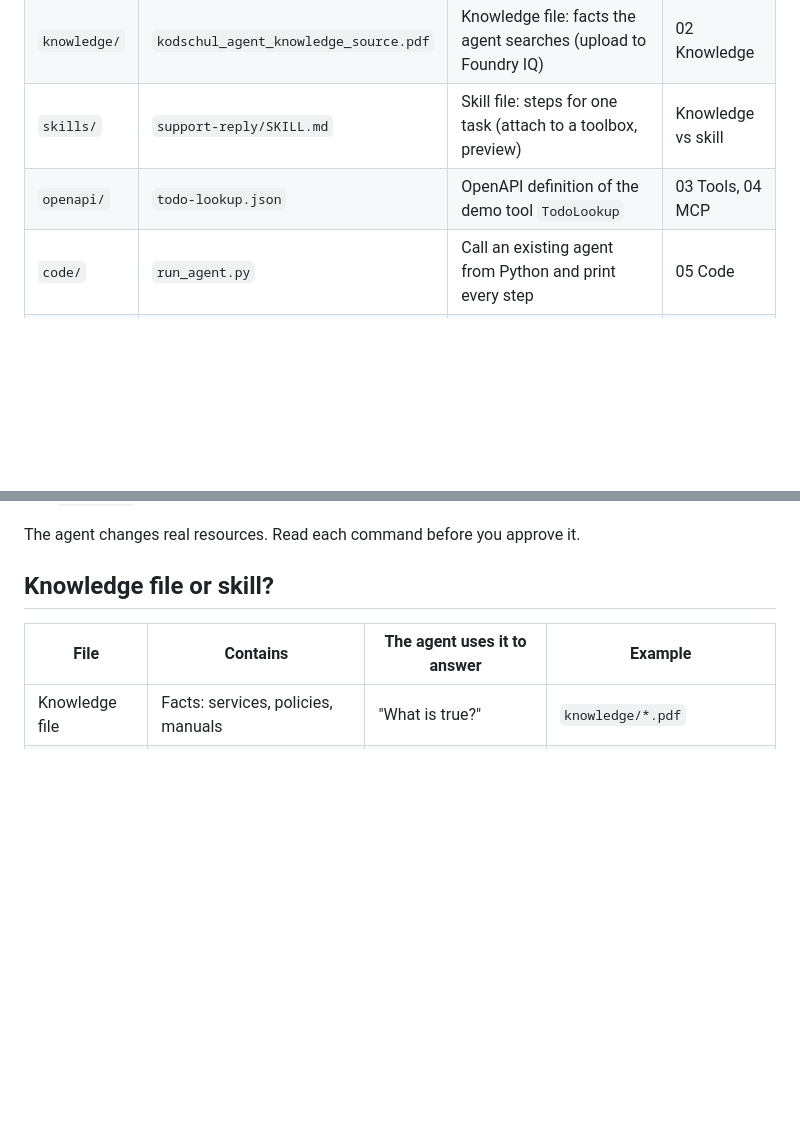
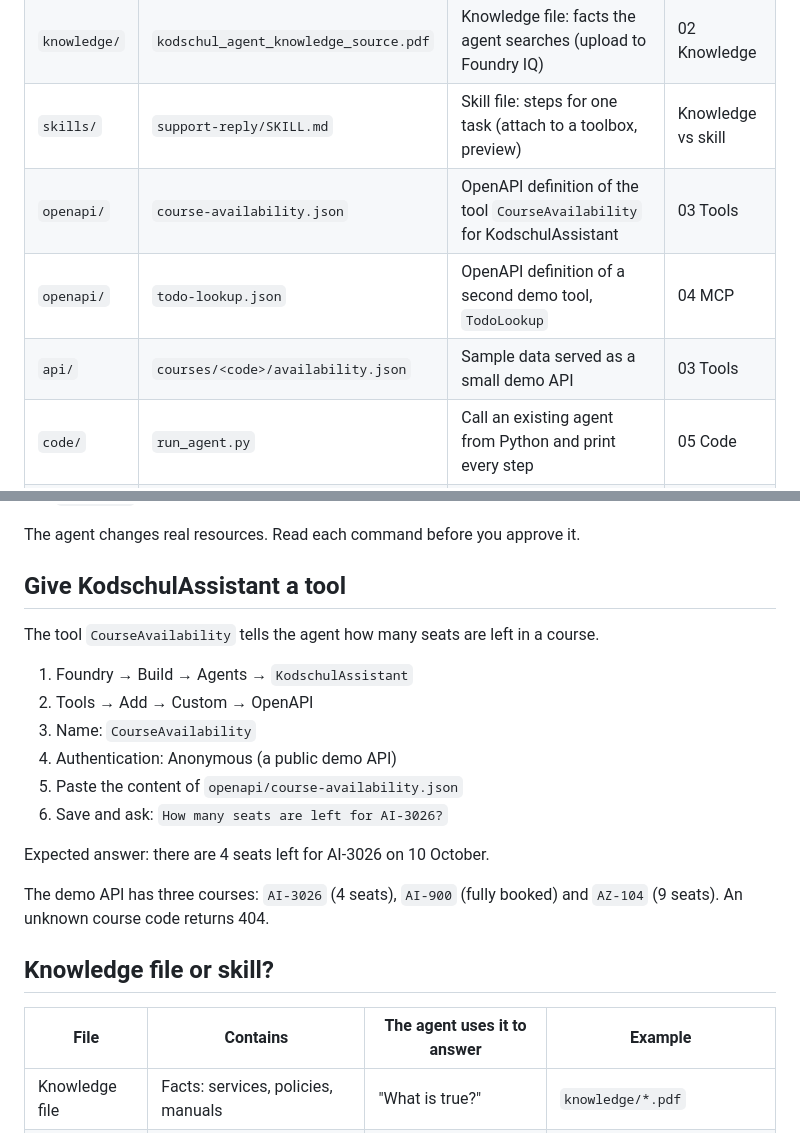
Before and after one commit to Audran-wol/kodschul-ai-3026, a Markdown page: README.md, 2 parts joined by grey strips. Drawn GitHub-style; blank space fills up the shorter version.

Commit message:
README: how to give KodschulAssistant the CourseAvailability tool
Co-Authored-By: Claude Opus 5.5 <noreply@anthropic.com>

```diff
--- a/README.md
+++ b/README.md
@@ -9,7 +9,9 @@ The files used in the live demos and labs of the seminar. The example company is
 | `agent/`     | `kodschul-assistant.md`               | Instructions and test questions for `KodschulAssistant`        | 01 Agent           |
 | `knowledge/` | `kodschul_agent_knowledge_source.pdf` | Knowledge file: facts the agent searches (upload to Foundry IQ) | 02 Knowledge       |
 | `skills/`    | `support-reply/SKILL.md`              | Skill file: steps for one task (attach to a toolbox, preview)  | Knowledge vs skill |
-| `openapi/`   | `todo-lookup.json`                    | OpenAPI definition of the demo tool `TodoLookup`               | 03 Tools, 04 MCP   |
+| `openapi/`   | `course-availability.json`            | OpenAPI definition of the tool `CourseAvailability` for KodschulAssistant | 03 Tools |
+| `openapi/`   | `todo-lookup.json`                    | OpenAPI definition of a second demo tool, `TodoLookup`         | 04 MCP             |
+| `api/`       | `courses/<code>/availability.json`    | Sample data served as a small demo API                         | 03 Tools           |
 | `code/`      | `run_agent.py`                        | Call an existing agent from Python and print every step        | 05 Code            |
 | `code/`      | `approval_demo.py`                    | Human approval of an MCP tool call in your own code            | 05 Code            |
 | `code/`      | `a2a_lab.py`                          | Build two agents that talk over A2A, then test them            | 06 Multi-Agent     |
@@ -59,6 +61,22 @@ Why this is better than giving the agent a key:
 - `az logout` ends its access
 
 The agent changes real resources. Read each command before you approve it.
+
+## Give KodschulAssistant a tool
+
+The tool `CourseAvailability` tells the agent how many seats are left in a course.
+
+1. Foundry → Build → Agents → `KodschulAssistant`
+2. Tools → Add → Custom → OpenAPI
+3. Name: `CourseAvailability`
+4. Authentication: Anonymous (a public demo API)
+5. Paste the content of `openapi/course-availability.json`
+6. Save and ask: `How many seats are left for AI-3026?`
+
+Expected answer: there are 4 seats left for AI-3026 on 10 October.
+
+The demo API has three courses: `AI-3026` (4 seats), `AI-900` (fully booked) and `AZ-104` (9 seats).
+An unknown course code returns 404.
 
 ## Knowledge file or skill?
 
```
